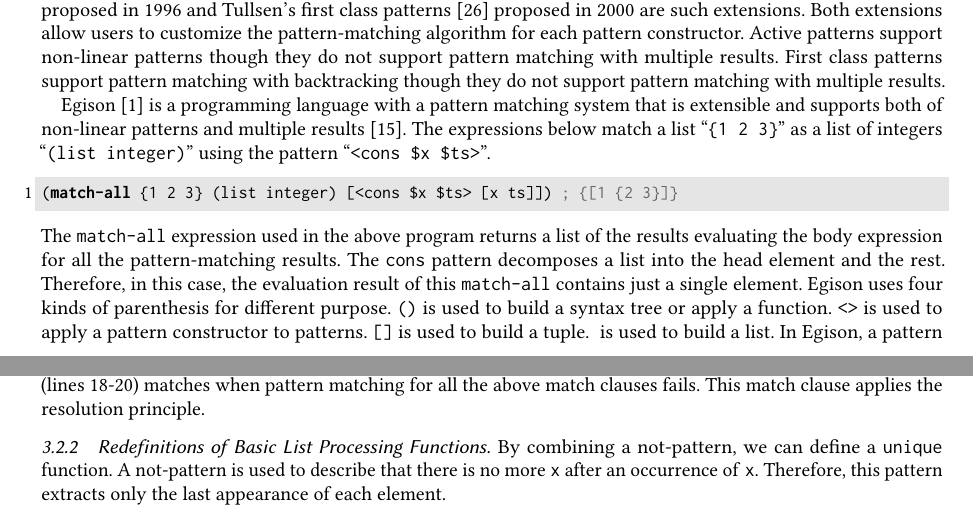
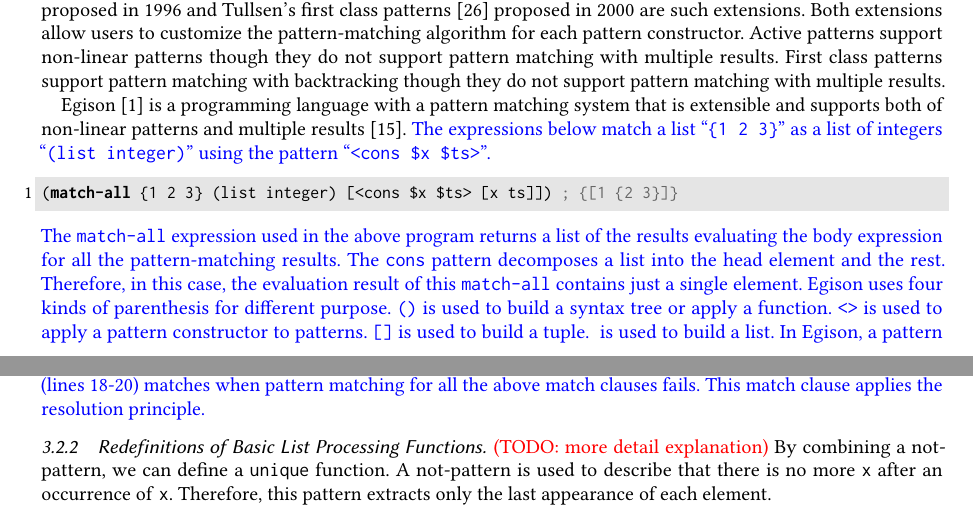
Before and after one commit to egisatoshi/macro-paper, a LaTeX paper (main.tex): two parts of pages 2 and 7 of 17, joined at a grey line, cut so that both start at the same text. The pictures show the PDF file main.pdf that the author committed with the source.

Commit message:
colored the update parts refering reviews in blue

```diff
--- a/main.tex
+++ b/main.tex
@@ -10,6 +10,7 @@
 %\setcitestyle{square}
 
 \newcommand{\todo}[1]{\textcolor{red}{(TODO: #1)}}
+\newcommand{\new}[1]{\textcolor{blue}{#1}}
 
 \usepackage{multicol}
 
@@ -217,13 +218,16 @@ Active patterns support non-linear patterns though they do not support pattern m
 First class patterns support pattern matching with backtracking though they do not support pattern matching with multiple results.
 
 Egison~\cite{egisonWeb} is a programming language with a pattern matching system that is extensible and supports both of non-linear patterns and multiple results~\cite{egi2018aplas}.
+\new{
 The expressions below match a list ``\texttt{\{1 2 3\}}'' as a list of integers ``\texttt{(list integer)}'' using the pattern ``\texttt{<cons \$x \$ts>}''.
+}
 
 \begin{lstlisting}[language=egison]
 (match-all {1 2 3} (list integer) [<cons $x $ts> [x ts]]) ; {[1 {2 3}]}
 \end{lstlisting}
 
 \noindent
+\new{
 The \texttt{match-all} expression used in the above program returns a list of the results evaluating the body expression for all the pattern-matching results.
 The \texttt{cons} pattern decomposes a list into the head element and the rest.
 Therefore, in this case, the evaluation result of this \texttt{match-all} contains just a single element.
@@ -237,18 +241,23 @@ The pattern-matching expression of Egison takes a \emph{matcher} in addition to
 A matcher specifies the method to interpret the pattern.
 The matcher ``\texttt{(list integer)}'' specifies that we do pattern matching the target with the given pattern as a list of integers.
 Users can define their own matchers in Egison.
+}
 
+\new{
 If we change the matcher of the above \texttt{match-all} from \texttt{(list integer)} to \texttt{(multiset integer)}, the evaluation result also changes.
 The \texttt{cons} pattern of a multiset is defined to divide a target list into an arbitrary element and the rest.
 As a result, there are three decompositions as follows.
+}
 
 \begin{lstlisting}[language=egison]
 (match-all {1 2 3} (multiset integer) [<cons $x $ts> [x ts]])
 ; {[1 {2 3}] [2 {1 3}] [3 {1 2}]}
 \end{lstlisting}
 
+\new{
 In addition to \texttt{cons}, the \texttt{join} pattern can be used for the \texttt{list} matcher.
 The \texttt{join} pattern divides a target list into two lists, a head part and tail part.
+}
 
 \begin{lstlisting}[language=egison]
 (match-all {1 2 3} (list integer) [<join $hs $ts> [hs ts]])
@@ -261,10 +270,12 @@ As a result, this expression returns an empty list.
 In Egison, a value pattern that checks equality of data begins with ``\texttt{,}''.
 After ``\texttt{,}'',  we can write an arbitrary expression.
 The time complexity of this pattern matching is $O(n^2)$ because Egison uses backtracking for traversing a search tree.
+\new{
 The Curry functional logic programming language also supports non-linear pattern matching with multiple results.
 However, Curry transforms a non-linear pattern to pattern guards\todo{cite}.
 Therefore, the time complexity for the same pattern matching is $O(n^3)$ in Curry.
 Backtracking is important feature for handling non-linear patterns.
+}
 
 \begin{lstlisting}[language=egison]
 (match-all (take n (repeat 0)) (multiset integer) [<cons $x <cons ,(+ x 1) <cons ,(+ x 2) _>>> x])
@@ -272,15 +283,19 @@ Backtracking is important feature for handling non-linear patterns.
 \end{lstlisting}
 
 \noindent
+\new{
 Of course, if we use a more efficient data structure for lists, we can find a sequential triple more efficiently.
 For example, if we assume that the target list is sorted, the time complexity for finding a sequential triple is $O(n)$.
 In fact, we can also define such a pattern-matching algorithm by defining a matcher for sorted-lists.
 Egison allows users to define their own matchers.
+}
 
 The program below defines a pattern-matching algorithm for a multiset.
 The \texttt{matcher} expression used in the following program is a built-in syntax of Egison for defining pattern-matching algorithms for each data type.
+\new{
 The definition of \texttt{multiset} in Scheme will be explained in Sect.~\ref{method-matcher}.
 I will skip the explanation of the following program for now.
+}
 
 \begin{lstlisting}[language=egison]
 (define $multiset
@@ -336,11 +351,13 @@ This section introduces the usage of the pattern-matching expressions provided b
 
 \subsection{Syntax Design}\label{syntax}
 
+\new{
 Here is the formal grammar of the pattern-matching expressions of the proposed Scheme macros.
 $M$ denotes an expression.
 $p$ denotes a pattern.
 $x$ denotes a symbol.
 $C$ denotes a pattern constructor.
+}
 
 \begin{multicols}{2}
 \noindent
@@ -359,12 +376,14 @@ p &::= \texttt{_} \mid \texttt{$x$} \mid \texttt{,$M$} \mid \texttt{($C$ $p$ $\c
 
 \todo{segmentation variables and loop patterns}
 
+\new{
 We use three kinds of parenthesis.
 \texttt{[]} is used to build a tuple.
 \texttt{\{\}} is used to build a list.
 \texttt{()} is used to build a syntax tree or apply a function and a pattern constructor.
 Though we use \texttt{<>} for applying a pattern constructor in Egison, we use \texttt{()} for that in Scheme because we cannot use \texttt{<>} as parenthesis in Scheme.
 \todo{refer to R6RS and R7RS for the specification of parenthesis.}
+}
 
 The \texttt{match-all} expression has the completely same meaning as that of Egison.
 The \texttt{match-first} has similar to the traditional \texttt{match} expression; it evaluates the body of the first match clause whose pattern matches with the target.
@@ -449,11 +468,13 @@ The pattern inside a later pattern is pattern-matched after pattern matching for
 
 \subsection{Pattern-Matching-Oriented Programming}\label{apps}
 
+\new{
 The expressive power of Egison pattern matching is so expressive that a new programming style called \emph{pattern-matching-oriented programming style} arises.
 This programming style makes descriptions of mathematical algorithms concise by confining explicit recursions for traversing data inside intuitive patterns.\todo{fix}
 This section shows several sample programs in this programming style.
 I am currently preparing another paper for discussing pattern-matching-oriented programming techniques.
 We can execute programs shown in this section by loading a program in \cite{egisonScheme} on Gauche~\cite{gaucheWeb}.
+}
 
 \subsubsection{Implementation of a SAT Solver}
 
@@ -462,10 +483,12 @@ We can see a full implementation of this SAT solver in \texttt{dp.scm} in the Gi
 Pattern matching for multisets dramatically improves the readability of the description of this algorithm.
 We can compare this Scheme program with the OCaml implementation of the same algorithm in~\cite{harrison2009handbook}.
 
+\new{
 The \texttt{sat} function takes two argument \texttt{vars}, a list of propositional variable, and \texttt{cnf}, a propositional logic formula in conjunctive normal form.
 The tuple consists of \texttt{vars} and \texttt{cnf} is pattern-matched as a tuple of a multiset of integers and a multiset of multisets of integers in the definition of \texttt{sat}.
 In this program, a propositional variable is represented as a positive integer, and a literal is represented as a integer.
 For example, $-1$ represents negation of the propositional variable $1$.
+}
 
 \begin{lstlisting}[language=egison]
 (define sat
@@ -491,6 +514,7 @@ For example, $-1$ represents negation of the propositional variable $1$.
 \end{lstlisting}
 
 \noindent
+\new{
 The first match clause (line 5) matches if \texttt{cnf} is empty.
 This match clause returns \texttt{\#t} because \texttt{cnf} is satisfiable in this case.
 The second match clause (line 7) matches if \texttt{cnf} contains an empty clause.
@@ -503,10 +527,12 @@ The fifth match clause (lines 15 and 16) matches when there is a propositional v
 In this match clause, we assign \texttt{v} false at once.
 The final match clause (lines 18-20) matches when pattern matching for all the above match clauses fails.
 This match clause applies the resolution principle.
+}
 
 \subsubsection{Redefinitions of Basic List Processing Functions}
 
-\noindent By combining a not-pattern, we can define a \texttt{unique} function.
+\todo{more detail explanation}
+By combining a not-pattern, we can define a \texttt{unique} function.
 A not-pattern is used to describe that there is no more \texttt{x} after an occurrence of \texttt{x}.
 Therefore, this pattern extracts only the last appearance of each element.
 
@@ -617,7 +643,9 @@ In \texttt{processMStates} of \texttt{stream-egison.scm}, the traversal of an in
 Appendix~\ref{pm-inf} demonstrates pattern matching that uses the macros provided by \texttt{stream-egison.scm}.
 
 \todo{Implementation of \texttt{match-first}}
+\new{
 This distinct implementation of \texttt{processMStates} is not necessary for the Egison language that adopt a lazy evaluation strategy.
+}
 
 \begin{lstlisting}[language=egison]
 (define processMStates1
@@ -680,10 +708,12 @@ The pattern of this match clause is  ``\texttt{('cons px py)}''.
 The first and second argument of the \texttt{cons} pattern is assigned to \texttt{px} and \texttt{py} respectively.
 The body of this match clause is a bit complicated.
 The evaluation result of this body expression depends on the target list.
+\new{
 Now, we consider a case where the target list is ``\texttt{(1 2 3)}''.
 In this case, this body expression is evaluated to ``\texttt{\{\{[px M 1] [py (Multiset M) (2 3)]\} \{[px M 2] [py (Multiset M) (1 3)]\} \{[px M 3] [py (Multiset M) (1 2)]\}\}}''.
 Each list of the next matching atoms is pushed to the current matching state; as a result, three new matching states are generated.
 For the first matching state, \texttt{1} and \texttt{(2 3)} are pattern-matched using the ``\texttt{M}'' and ``\texttt{Multiset M}'' matcher with the patterns \texttt{px} and \texttt{py}, respectively, in the succeeding pattern-matching process.
+}
 
 The third match clause (lines 10-14) describes a pattern-matching algorithm for a value pattern.
 The body of this match clause compares the target and the value inside the value pattern.
@@ -701,7 +731,9 @@ For example, ``\texttt{(extract-pattern-variables '(join hs (cons x ts)))}'' ret
 The \texttt{gen-match-results} function takes a pattern, a target, and a matcher, and returns a list of pattern-matching results.
 These pattern-matching results consist of values that are going to bound to the pattern variables returned by \texttt{extract-pattern-variables}.
 The order of the values in the \texttt{gen-match-results} must correspond with the order of pattern variables returned by \texttt{extract-pattern-variables}.
+\new{
 For example, ``\texttt{(gen-match-results (cons x xs) (Multiset Something) (1 2 3))}'' returns ``\texttt{((1 (2 3)) (2 (1 3)) (3 (1 2)))}''.
+}
 
 \begin{lstlisting}[language=egison]
 (match-all t M [p e])
@@ -743,7 +777,9 @@ Thus, by separating the extraction of pattern variables and the calculation of p
 
 This section explains a method for compiling value patterns.
 A value pattern is transformed into a \texttt{lambda} expression whose arguments are pattern variables that appear in the left side of the value pattern.
+\new{
 For example, ``\texttt{(cons x (cons y (cons ,x (cons z _))))}'' is transformed into ``\texttt{(cons x (cons y (cons (val ,(lambda (x y) x)) (cons z _))))}''.
+}
 The \texttt{rewrite-pattern} function called inside the macro does this transformation.
 
 This transformed value pattern is handled in \texttt{processMState}.
@@ -765,9 +801,11 @@ This pattern is handled by the third match clause of the \texttt{Multiset} match
 
 \section{Performance}\label{performance}
 
+\new{
 The section discusses the performance of the proposed Scheme macros.
 Sect.~\ref{tip} presents an idea for improving the performance of Egison pattern matching that was implemented for the first time in the proposed Scheme macros.
 Sect.~\ref{benchmark-result} shows the benchmark results of Egison and the proposed Scheme macros and analyzes these benchmark results.
+}
 
 \subsection{Tips for Improving Performance}\label{tip}
 
@@ -879,7 +920,9 @@ This trick improves the performance of Egison and Scheme around $6$ times and $4
 The performance improvement is larger for Scheme than Egison because Scheme is a strict language.
 Scheme always evaluates ``\texttt{(append hs ts)}'' in the 9th line of the \texttt{Multiset} definition in Sect.~\ref{method-matcher} whereas Egison evaluates the corresponding expression only when it is necessary.
 
+\new{
 We can also observe that pattern-matching-oriented programming style is only two times slower than functional programming style in this case, though the program in pattern-matching-oriented programming style much simpler.
+}
 
 \section{Future Work}\label{future}
 
```
Also changed, not shown: main.pdf, main.tex (11 more changed lines).
